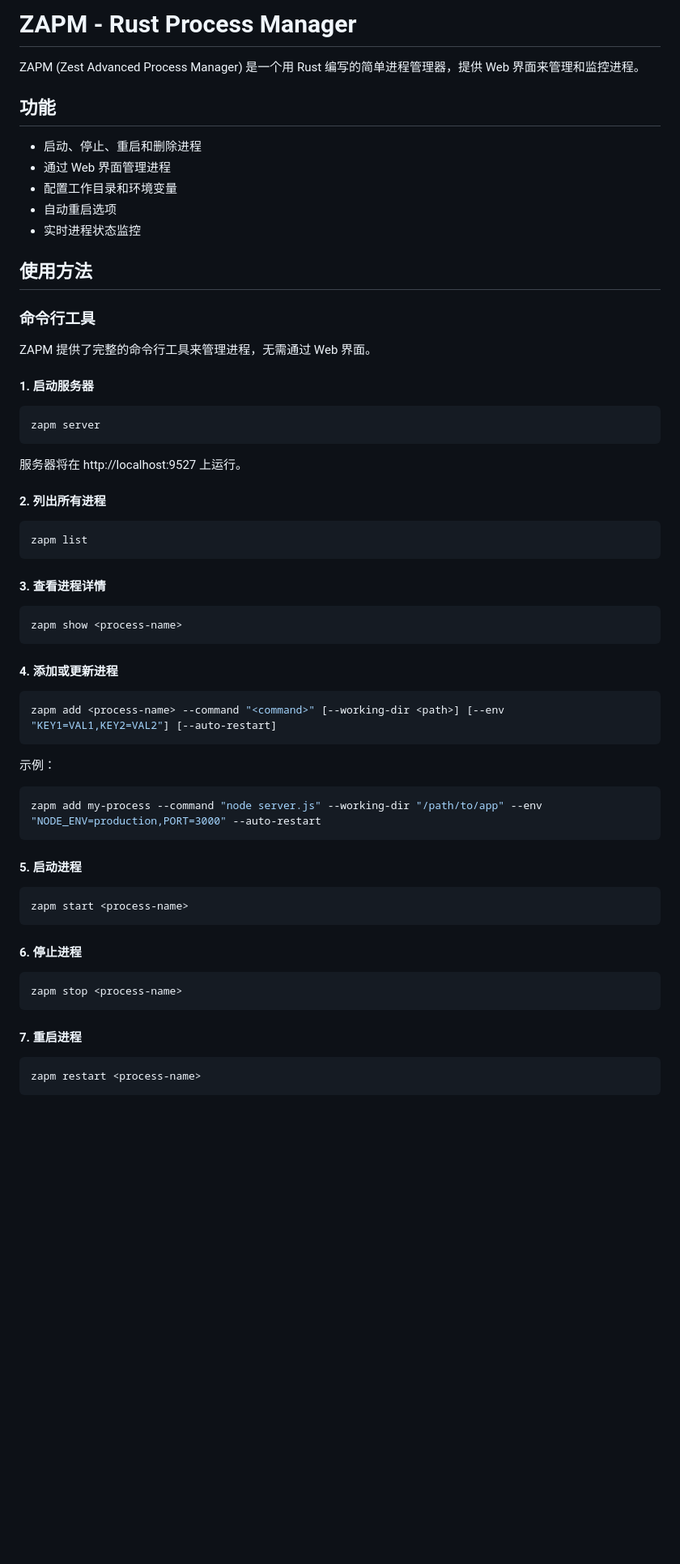
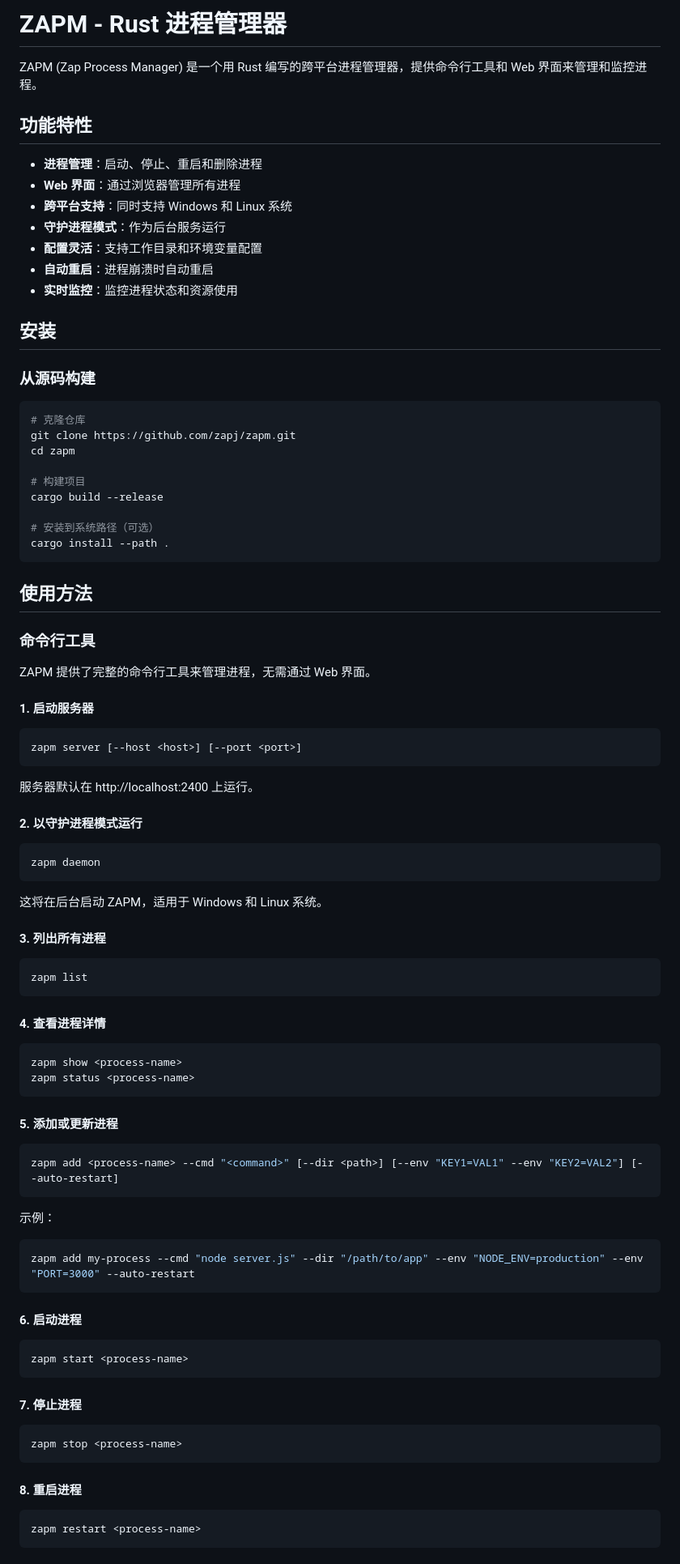
Before and after one commit to zapj/zapm, a Markdown page: README.md, the part around one of its changes. Shown at 81% size. Drawn GitHub-style; blank space fills up the shorter version.

````diff
--- a/README.md
+++ b/README.md
@@ -1,14 +1,32 @@
-# ZAPM - Rust Process Manager
+# ZAPM - Rust 进程管理器
 
-ZAPM (Zest Advanced Process Manager) 是一个用 Rust 编写的简单进程管理器，提供 Web 界面来管理和监控进程。
+ZAPM (Zap Process Manager) 是一个用 Rust 编写的跨平台进程管理器，提供命令行工具和 Web 界面来管理和监控进程。
 
-## 功能
+## 功能特性
 
-- 启动、停止、重启和删除进程
-- 通过 Web 界面管理进程
-- 配置工作目录和环境变量
-- 自动重启选项
-- 实时进程状态监控
+- **进程管理**：启动、停止、重启和删除进程
+- **Web 界面**：通过浏览器管理所有进程
+- **跨平台支持**：同时支持 Windows 和 Linux 系统
+- **守护进程模式**：作为后台服务运行
+- **配置灵活**：支持工作目录和环境变量配置
+- **自动重启**：进程崩溃时自动重启
+- **实时监控**：监控进程状态和资源使用
+
+## 安装
+
+### 从源码构建
+
+```bash
+# 克隆仓库
+git clone https://github.com/zapj/zapm.git
+cd zapm
+
+# 构建项目
+cargo build --release
+
+# 安装到系统路径（可选）
+cargo install --path .
+```
 
 ## 使用方法
 
@@ -19,47 +37,56 @@ ZAPM 提供了完整的命令行工具来管理进程，无需通过 Web 界面
 #### 1. 启动服务器
 
 ```bash
-zapm server
+zapm server [--host <host>] [--port <port>]
 ```
 
-服务器将在 http://localhost:9527 上运行。
+服务器默认在 http://localhost:2400 上运行。
 
-#### 2. 列出所有进程
+#### 2. 以守护进程模式运行
+
+```bash
+zapm daemon
+```
+
+这将在后台启动 ZAPM，适用于 Windows 和 Linux 系统。
+
+#### 3. 列出所有进程
 
 ```bash
 zapm list
 ```
 
-#### 3. 查看进程详情
+#### 4. 查看进程详情
 
 ```bash
 zapm show <process-name>
+zapm status <process-name>
 ```
 
-#### 4. 添加或更新进程
+#### 5. 添加或更新进程
 
 ```bash
-zapm add <process-name> --command "<command>" [--working-dir <path>] [--env "KEY1=VAL1,KEY2=VAL2"] [--auto-restart]
+zapm add <process-name> --cmd "<command>" [--dir <path>] [--env "KEY1=VAL1" --env "KEY2=VAL2"] [--auto-restart]
 ```
 
 示例：
 ```bash
-zapm add my-process --command "node server.js" --working-dir "/path/to/app" --env "NODE_ENV=production,PORT=3000" --auto-restart
+zapm add my-process --cmd "node server.js" --dir "/path/to/app" --env "NODE_ENV=production" --env "PORT=3000" --auto-restart
 ```
 
-#### 5. 启动进程
+#### 6. 启动进程
 
 ```bash
 zapm start <process-name>
 ```
 
-#### 6. 停止进程
+#### 7. 停止进程
 
 ```bash
 zapm stop <process-name>
 ```
 
-#### 7. 重启进程
+#### 8. 重启进程
 
 ```bash
 zapm restart <process-name>
````
Also changed, not shown: other parts of README.md (+21 -92 lines).
